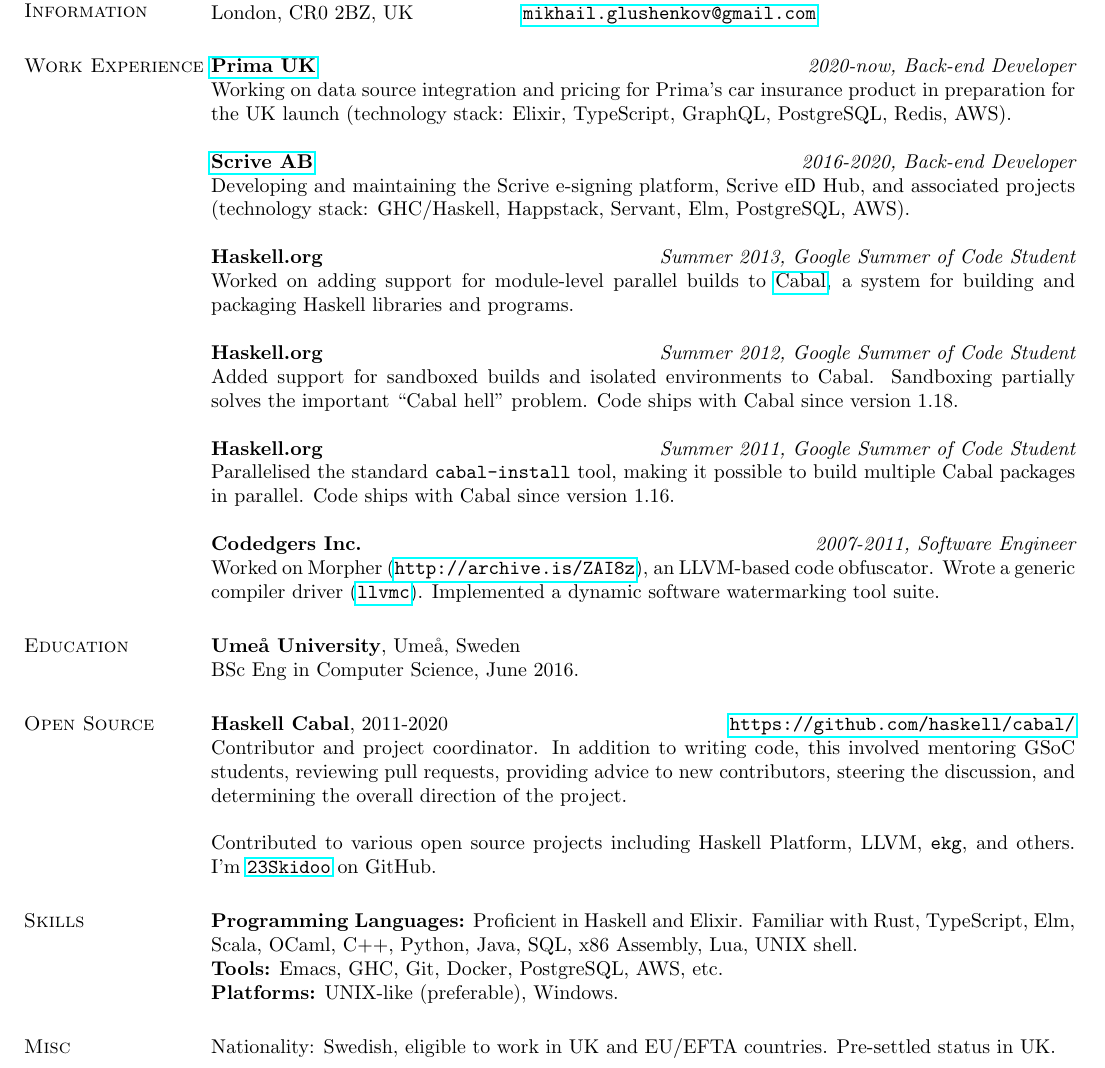
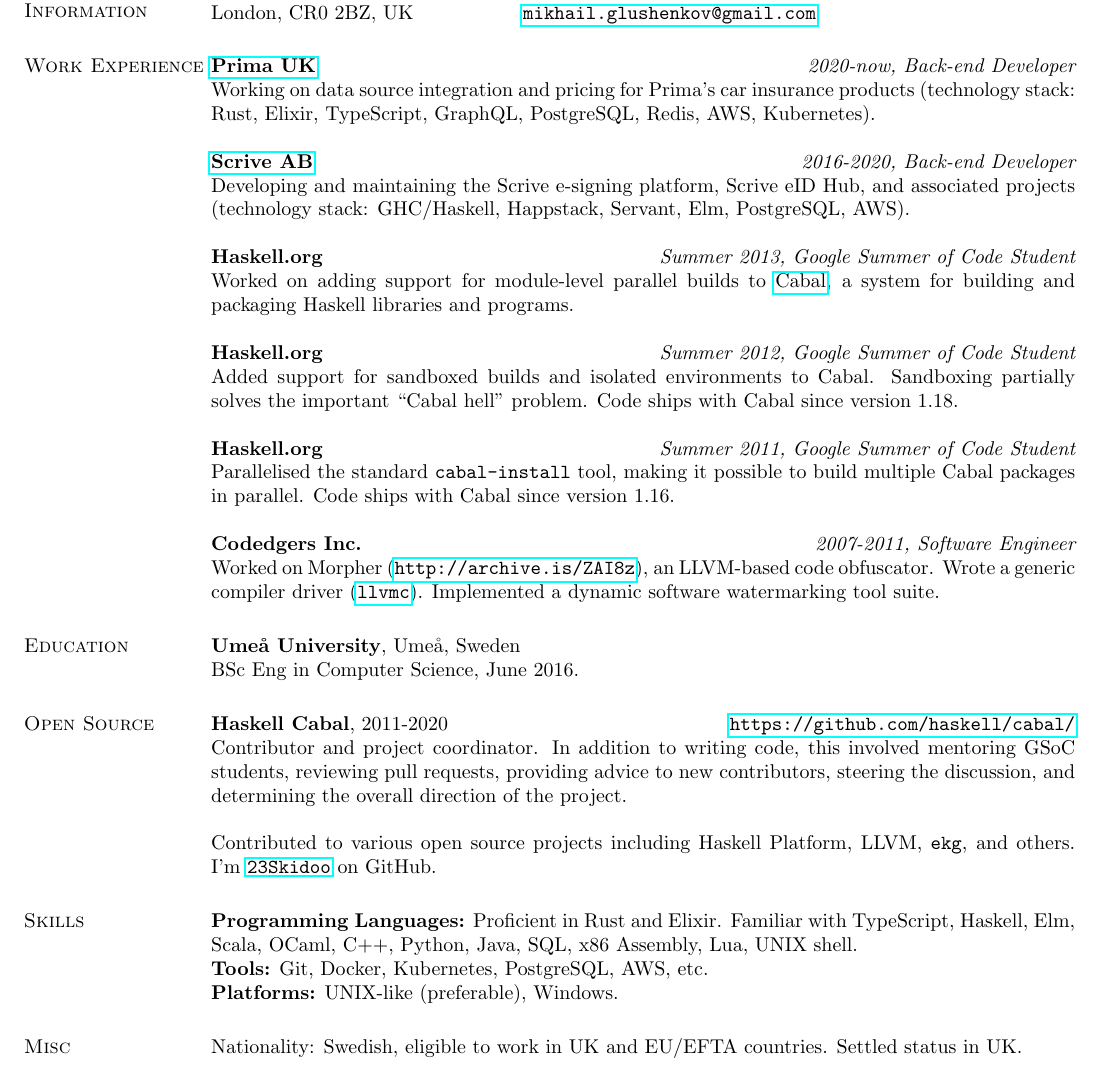
Before and after one commit to 23Skidoo/curriculum-vitae, a LaTeX CV (mikhail-glushenkov-cv.tex): part of the page, cut so that both start at the same text. Compiled offline with pdfLaTeX.

Commit message:
CV update

```diff
--- a/mikhail-glushenkov-cv.tex
+++ b/mikhail-glushenkov-cv.tex
@@ -29,10 +29,9 @@
 
 \section{\sc Work Experience}
 
-{\bf \href{http://prima.it}{Prima UK}} \hfill {\it 2020-now, Back-end Developer}\\
-Working on data source integration and pricing for Prima's car
-insurance product in preparation for the UK launch (technology stack:
-Elixir, TypeScript, GraphQL, PostgreSQL, Redis, AWS).
+{\bf \href{http://helloprima.co.uk}{Prima UK}} \hfill {\it 2020-now, Back-end Developer}\\
+Working on data source integration and pricing for Prima's car insurance products (technology stack:
+Rust, Elixir, TypeScript, GraphQL, PostgreSQL, Redis, AWS, Kubernetes).
 
 {\bf \href{http://scrive.com}{Scrive AB}} \hfill {\it 2016-2020, Back-end Developer}\\
 Developing and maintaining the Scrive e-signing platform, Scrive eID
@@ -78,9 +77,9 @@
 
 \section{\sc Skills}
 
-{\bf Programming Languages:} Proficient in Haskell and Elixir. Familiar
-with Rust, TypeScript, Elm, Scala, OCaml, C++, Python, Java, SQL, x86 Assembly, Lua, UNIX shell. \\
-{\bf Tools:} Emacs, GHC, Git, Docker, PostgreSQL, AWS, etc.\\
+{\bf Programming Languages:} Proficient in Rust and Elixir. Familiar
+with TypeScript, Haskell, Elm, Scala, OCaml, C++, Python, Java, SQL, x86 Assembly, Lua, UNIX shell. \\
+{\bf Tools:} Git, Docker, Kubernetes, PostgreSQL, AWS, etc.\\
 {\bf Platforms:} UNIX-like (preferable), Windows.
 
 % \section{\sc Blog}
@@ -88,7 +87,7 @@
 
 \section{\sc Misc}
 
-Nationality: Swedish, eligible to work in UK and EU/EFTA countries. Pre-settled status in UK.
+Nationality: Swedish, eligible to work in UK and EU/EFTA countries. Settled status in UK.
 
 \end{resume}
 \end{document}
```
